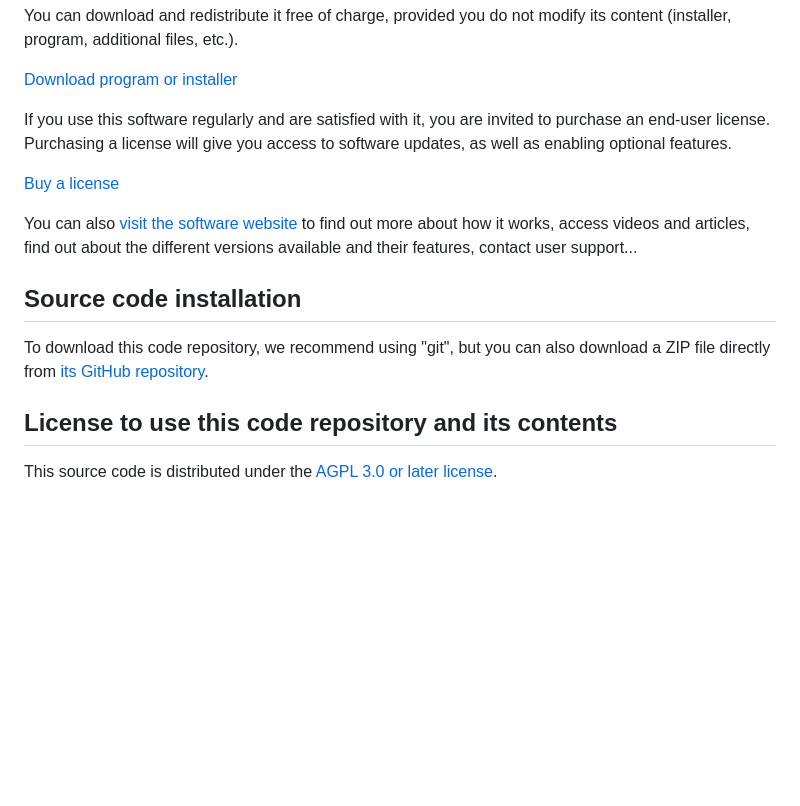
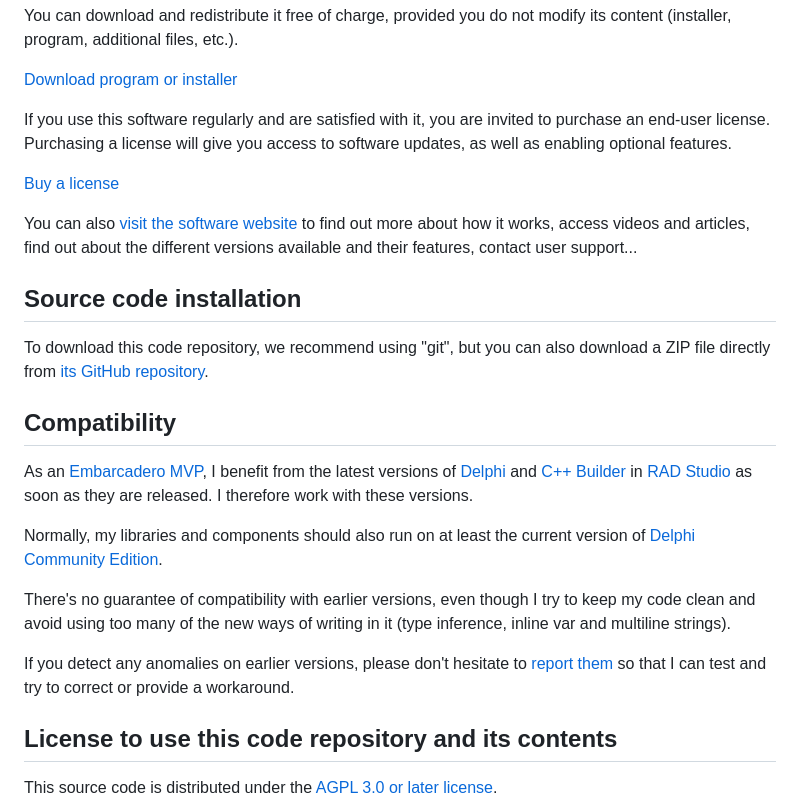
Before and after one commit to DeveloppeurPascal/Text2HTML, a Markdown page: README.md, the part around the change printed below. GitHub-like rendering; blank space fills up the shorter version.

```diff
--- a/README.md
+++ b/README.md
@@ -39,6 +39,16 @@ You can also [visit the software website](https://text2html.olfsoftware.fr) to f
 ## Source code installation
 
 To download this code repository, we recommend using "git", but you can also download a ZIP file directly from [its GitHub repository](https://github.com/DeveloppeurPascal/Text2HTML).
+
+## Compatibility
+
+As an [Embarcadero MVP](https://www.embarcadero.com/resources/partners/mvp-directory), I benefit from the latest versions of [Delphi](https://www.embarcadero.com/products/delphi) and [C++ Builder](https://www.embarcadero.com/products/cbuilder) in [RAD Studio](https://www.embarcadero.com/products/rad-studio) as soon as they are released. I therefore work with these versions.
+
+Normally, my libraries and components should also run on at least the current version of [Delphi Community Edition](https://www.embarcadero.com/products/delphi/starter).
+
+There's no guarantee of compatibility with earlier versions, even though I try to keep my code clean and avoid using too many of the new ways of writing in it (type inference, inline var and multiline strings).
+
+If you detect any anomalies on earlier versions, please don't hesitate to [report them](https://github.com/DeveloppeurPascal/Text2HTML/issues) so that I can test and try to correct or provide a workaround.
 
 ## License to use this code repository and its contents
 
```
Also changed, not shown: other parts of README.md (+1 -1 lines), LISEZMOI.md (+11 -1 lines).
